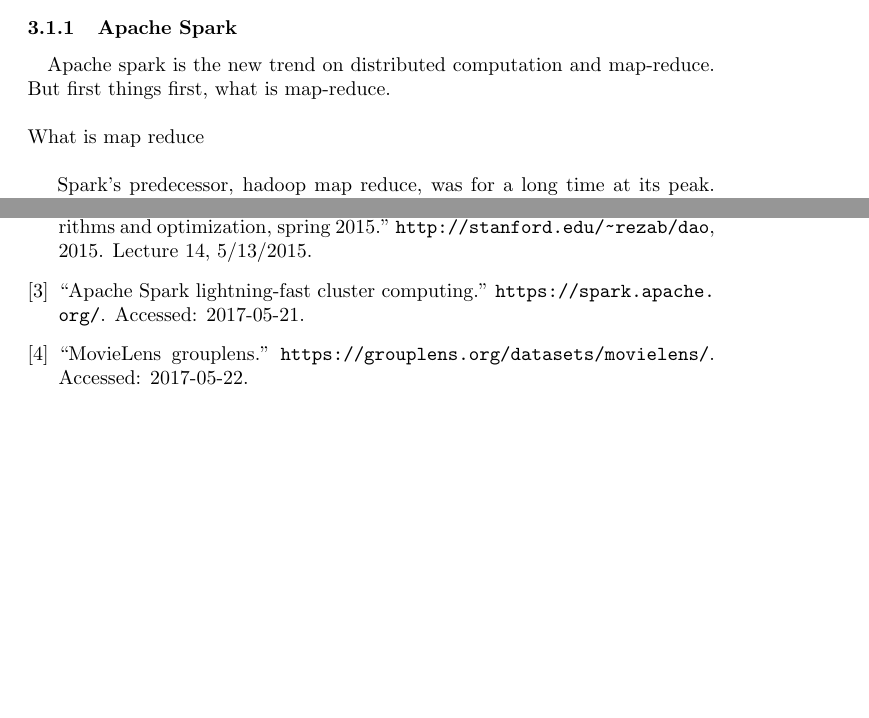
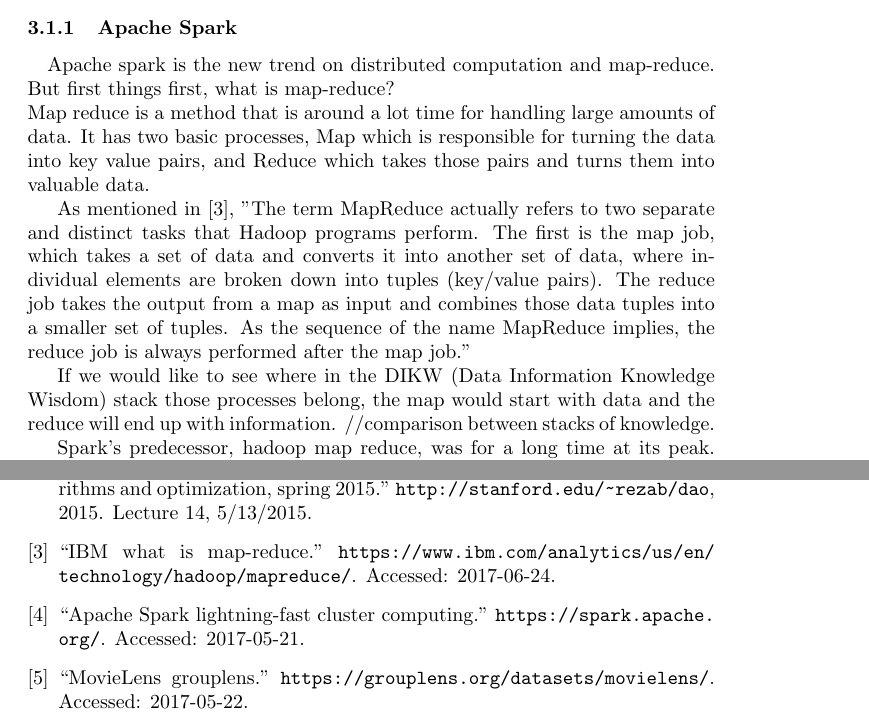
Before and after one commit to d4md1n/RecomenderComparison, a LaTeX thesis (resources/thesis.tex, which reads resources/experiment.tex): two parts of pages 6 and 10 of 12 before the commit and two parts of pages 6 and 9 of 12 after it, joined at a grey line, cut so that both start at the same text, the shorter picture padded with empty space. Compiled offline with pdfLaTeX.

Commit message:
added ibm reference for map reduce

```diff
--- a/resources/experiment.tex
+++ b/resources/experiment.tex
@@ -2,8 +2,14 @@
 \subsection{Infrastructure}
 \subsubsection{Apache Spark}
 \paragraph{}Apache spark is the new trend on distributed computation and map-reduce.
-But first things first, what is map-reduce. \\\\
-What is map reduce\\
+But first things first, what is map-reduce? \\
+Map reduce is a method that is around a lot time for handling large amounts of data. It has two basic processes, Map which is responsible for turning the data into key value pairs, and Reduce which takes those pairs and turns them into valuable data.
+
+As mentioned in \cite{ibmMapReduce:5}, "The term MapReduce actually refers to two separate and distinct tasks that Hadoop programs perform. The first is the map job, which takes a set of data and converts it into another set of data, where individual elements are broken down into tuples (key/value pairs). The reduce job takes the output from a map as input and combines those data tuples into a smaller set of tuples. As the sequence of the name MapReduce implies, the reduce job is always performed after the map job."
+
+If we would like to see where in the DIKW (Data Information Knowledge Wisdom) stack those processes belong, the map would start with data and the reduce will end up with information.
+//comparison between stacks of knowledge.
+
 
 Spark's predecessor, hadoop map reduce, was for a long time at its peak. Hadoop map reduce, is a distributed map-reduce system, this means that it has a mechanism to distribute work on nodes and a common interface for handling data. In hadoop's case this was able to happen due to Apache hadoop yarn and the HDFS (hadoop distributed file system). When a job was scheduled, data were loaded by the hdfs to a worker, then the worker was putting the result back to the hdfs.
 
```
Also changed, not shown: resources/thesis.bib (+6 -0 lines), resources/thesis.pdf.
